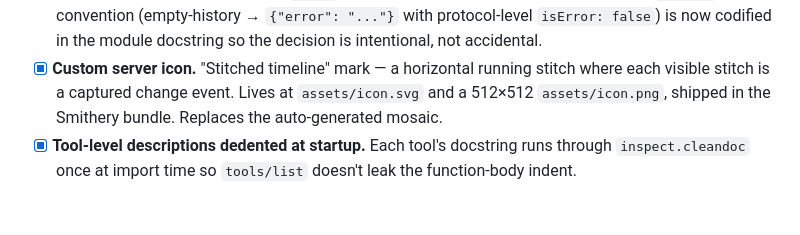
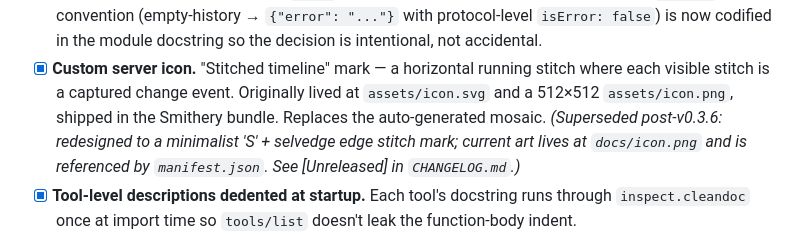
Before and after one commit to masondelan/selvedge, a Markdown page: docs/architecture.md, the part around the change. Rendered like a GitHub page; blank space fills up the shorter version.

```diff
--- a/docs/architecture.md
+++ b/docs/architecture.md
@@ -388,9 +388,12 @@ Rules:
       the decision is intentional, not accidental.
 - [x] **Custom server icon.** "Stitched timeline" mark — a horizontal
       running stitch where each visible stitch is a captured change
-      event. Lives at `assets/icon.svg` and a 512×512 `assets/icon.png`,
-      shipped in the Smithery bundle. Replaces the auto-generated
-      mosaic.
+      event. Originally lived at `assets/icon.svg` and a 512×512
+      `assets/icon.png`, shipped in the Smithery bundle. Replaces the
+      auto-generated mosaic. *(Superseded post-v0.3.6: redesigned to
+      a minimalist 'S' + selvedge edge stitch mark; current art lives
+      at `docs/icon.png` and is referenced by `manifest.json`. See
+      [Unreleased] in `CHANGELOG.md`.)*
 - [x] **Tool-level descriptions dedented at startup.** Each tool's
       docstring runs through `inspect.cleandoc` once at import time so
       `tools/list` doesn't leak the function-body indent.
```
Also changed, not shown: CHANGELOG.md (+45 -0 lines).
